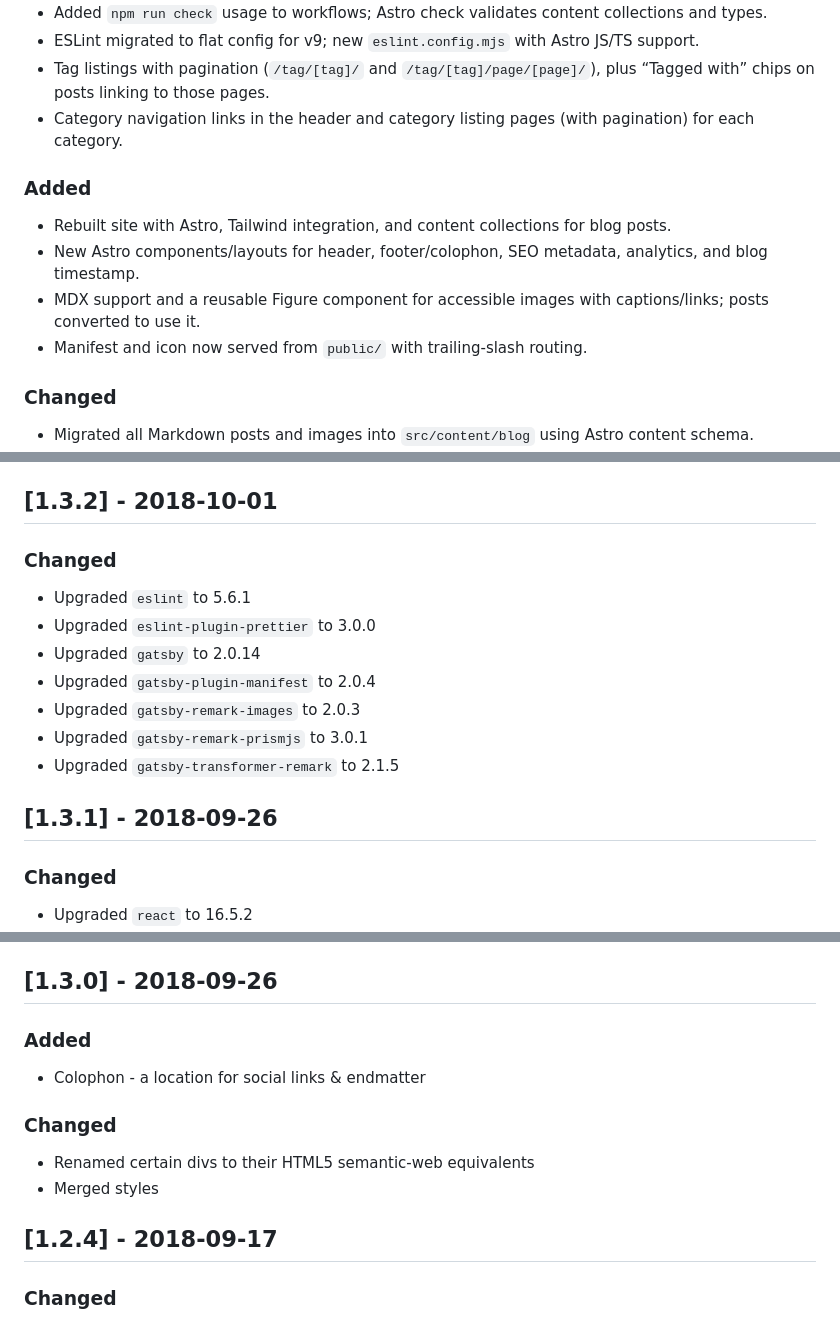
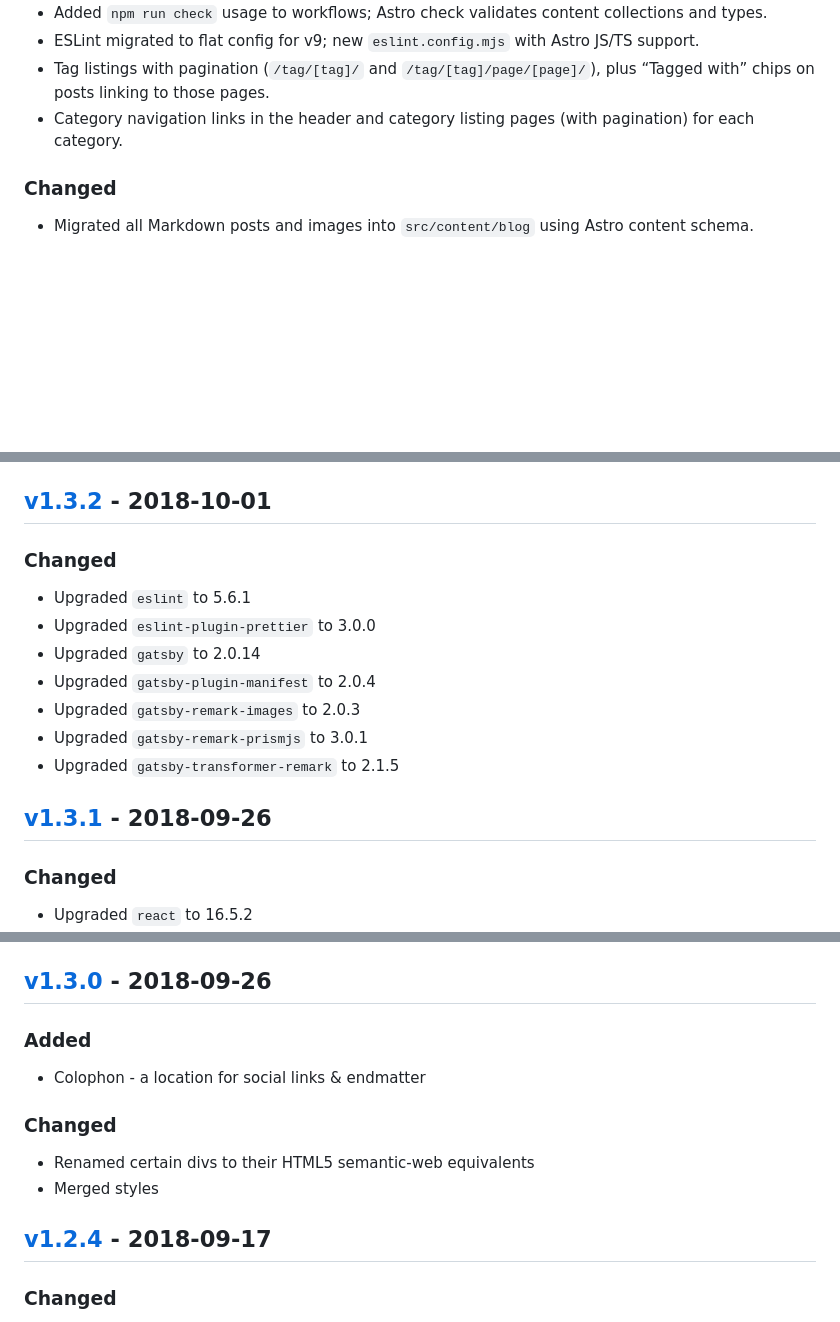
Before and after one commit to ericpoe/ericpoe.com, a Markdown page: changelog.md, 3 parts joined by grey strips. Rendered like a GitHub page; blank space fills up the shorter version.

```diff
--- a/changelog.md
+++ b/changelog.md
@@ -20,13 +20,6 @@ and this project adheres to [Semantic Versioning](http://semver.org/spec/v2.0.0.
 - ESLint migrated to flat config for v9; new `eslint.config.mjs` with Astro JS/TS support.
 - Tag listings with pagination (`/tag/[tag]/` and `/tag/[tag]/page/[page]/`), plus “Tagged with” chips on posts linking to those pages.
 - Category navigation links in the header and category listing pages (with pagination) for each category.
-
-### Added
-
-- Rebuilt site with Astro, Tailwind integration, and content collections for blog posts.
-- New Astro components/layouts for header, footer/colophon, SEO metadata, analytics, and blog timestamp.
-- MDX support and a reusable Figure component for accessible images with captions/links; posts converted to use it.
-- Manifest and icon now served from `public/` with trailing-slash routing.
 
 ### Changed
 
@@ -292,7 +285,7 @@ and this project adheres to [Semantic Versioning](http://semver.org/spec/v2.0.0.
 - Upgraded `react-dom` to 16.6.0
 - Upgraded `react-icons` to 3.2.2
 
-## [1.3.2] - 2018-10-01
+## [v1.3.2] - 2018-10-01
 
 ### Changed
 
@@ -304,7 +297,7 @@ and this project adheres to [Semantic Versioning](http://semver.org/spec/v2.0.0.
 - Upgraded `gatsby-remark-prismjs` to 3.0.1
 - Upgraded `gatsby-transformer-remark` to 2.1.5
 
-## [1.3.1] - 2018-09-26
+## [v1.3.1] - 2018-09-26
 
 ### Changed
 
@@ -319,7 +312,7 @@ and this project adheres to [Semantic Versioning](http://semver.org/spec/v2.0.0.
 - Upgraded `prettier` to 1.14.3
 - Upgraded `eslint-config-prettier` to 3.1.0
 
-## [1.3.0] - 2018-09-26
+## [v1.3.0] - 2018-09-26
 
 ### Added
 
@@ -330,7 +323,7 @@ and this project adheres to [Semantic Versioning](http://semver.org/spec/v2.0.0.
 - Renamed certain divs to their HTML5 semantic-web equivalents
 - Merged styles
 
-## [1.2.4] - 2018-09-17
+## [v1.2.4] - 2018-09-17
 
 ### Changed
 
```
Also changed, not shown: other parts of changelog.md (+40 -13 lines).
